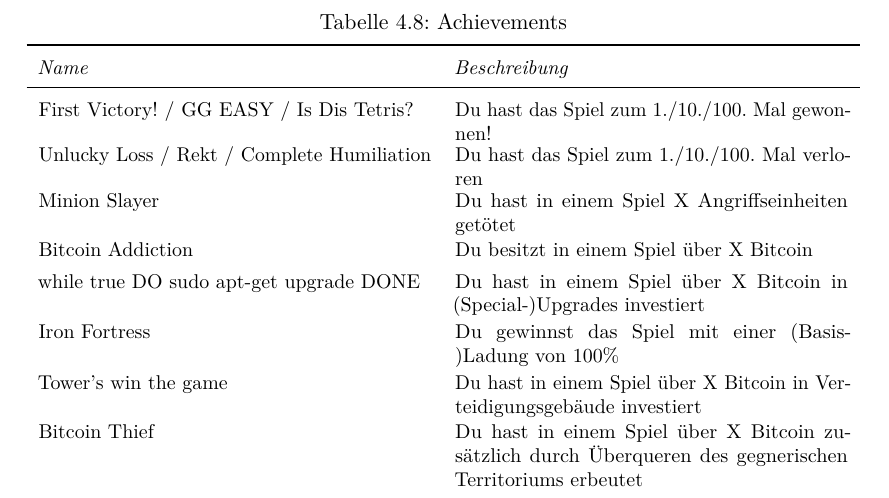
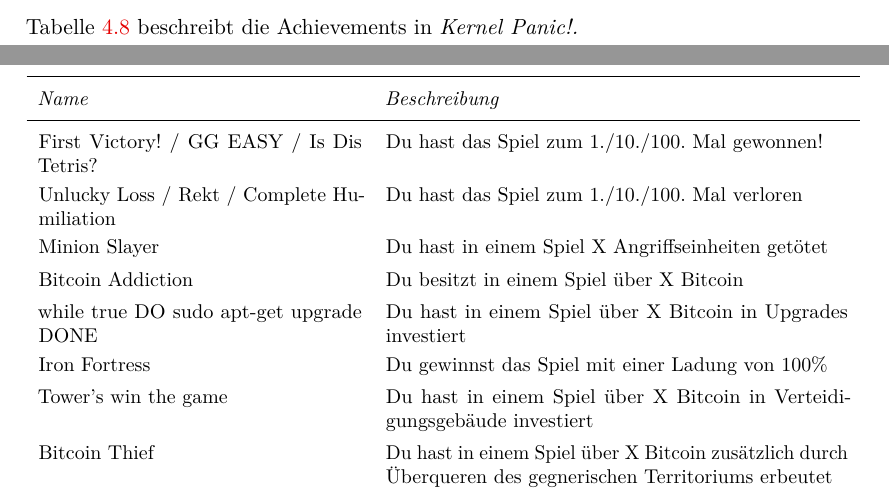
Before and after one commit to max-nazarati/sopra, a LaTeX document (abgabe/GDD/current/GDD.tex, which reads abgabe/GDD/current/spiellogik/achievements.tex): part of page 23 of 24 before the commit and two parts of pages 22 and 23 of 24 after it, the two joined at a grey line, cut at the place of the change. The pictures show the PDF file abgabe/GDD/current/GDD.pdf that the author committed with the source.

Commit message:
Achievements Tabelle kann jetzt Seitenumbrüche enthalten

```diff
--- a/abgabe/GDD/current/spiellogik/achievements.tex
+++ b/abgabe/GDD/current/spiellogik/achievements.tex
@@ -8,4 +8,4 @@
 % "Zerstöre 2000 gegnerische Einheiten" vs. "Schaffe das gesamte Spiel, ohne
 % einen Schuss abzufeuern".
 
-%\missingSection{Achievements}
+Tabelle~\ref{tab:achievements} beschreibt die Achievements in \emph{Kernel Panic!.}
@@ -11,0 +17 @@
+    \caption{Mögliche Achievements in \emph{Kernel Panic!}\label{tab:achievements}}\\
@@ -12,6 +21 @@
 
-\begin{table}[ht]
-  \caption{Achievements}
-  \small
-  \begin{longtabu}{X[-1]X}
-    \toprule\rowfont{\itshape}
@@ -32,10 +45,10 @@
 		& Du besitzt in einem Spiel über X Bitcoin
 		\\
 	while true DO sudo apt-get upgrade DONE
-		& Du hast in einem Spiel über X Bitcoin in (Special-)Upgrades investiert
+		& Du hast in einem Spiel über X Bitcoin in Upgrades investiert
 		\\
 	Iron Fortress
-		& Du gewinnst das Spiel mit einer (Basis-)Ladung von 100\%
+		& Du gewinnst das Spiel mit einer Ladung von 100\%
 		\\
 	Tower's win the game
 		& Du hast in einem Spiel über X Bitcoin in Verteidigungsgebäude investiert
@@ -86,4 +99,4 @@
 		\\
     \bottomrule
   \end{longtabu}
-\end{table}
+\endgroup
```
Also changed, not shown: abgabe/GDD/current/GDD.pdf, abgabe/GDD/current/spiellogik/achievements.tex (17 more changed lines).
